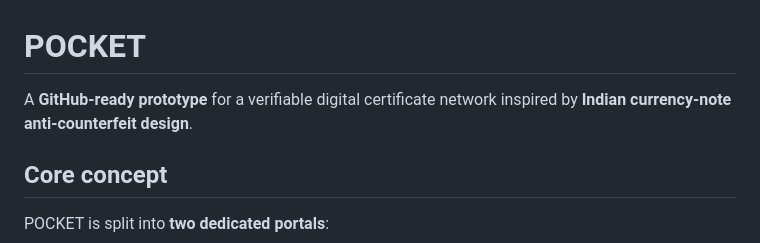
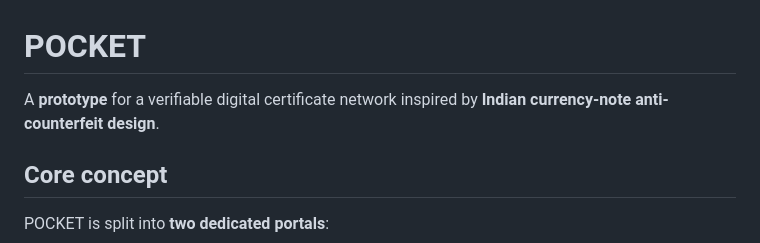
Before and after one commit to praveen-gk18/twelve, a Markdown page: README.md, the part around the change. Drawn GitHub-style.

Commit message:
Update project description in README.md
Removed 'GitHub-ready' from the project description for clarity.

```diff
--- a/README.md
+++ b/README.md
@@ -1,6 +1,6 @@
 # POCKET
 
-A **GitHub-ready prototype** for a verifiable digital certificate network inspired by **Indian currency-note anti-counterfeit design**.
+A **prototype** for a verifiable digital certificate network inspired by **Indian currency-note anti-counterfeit design**.
 
 ## Core concept
 
```
